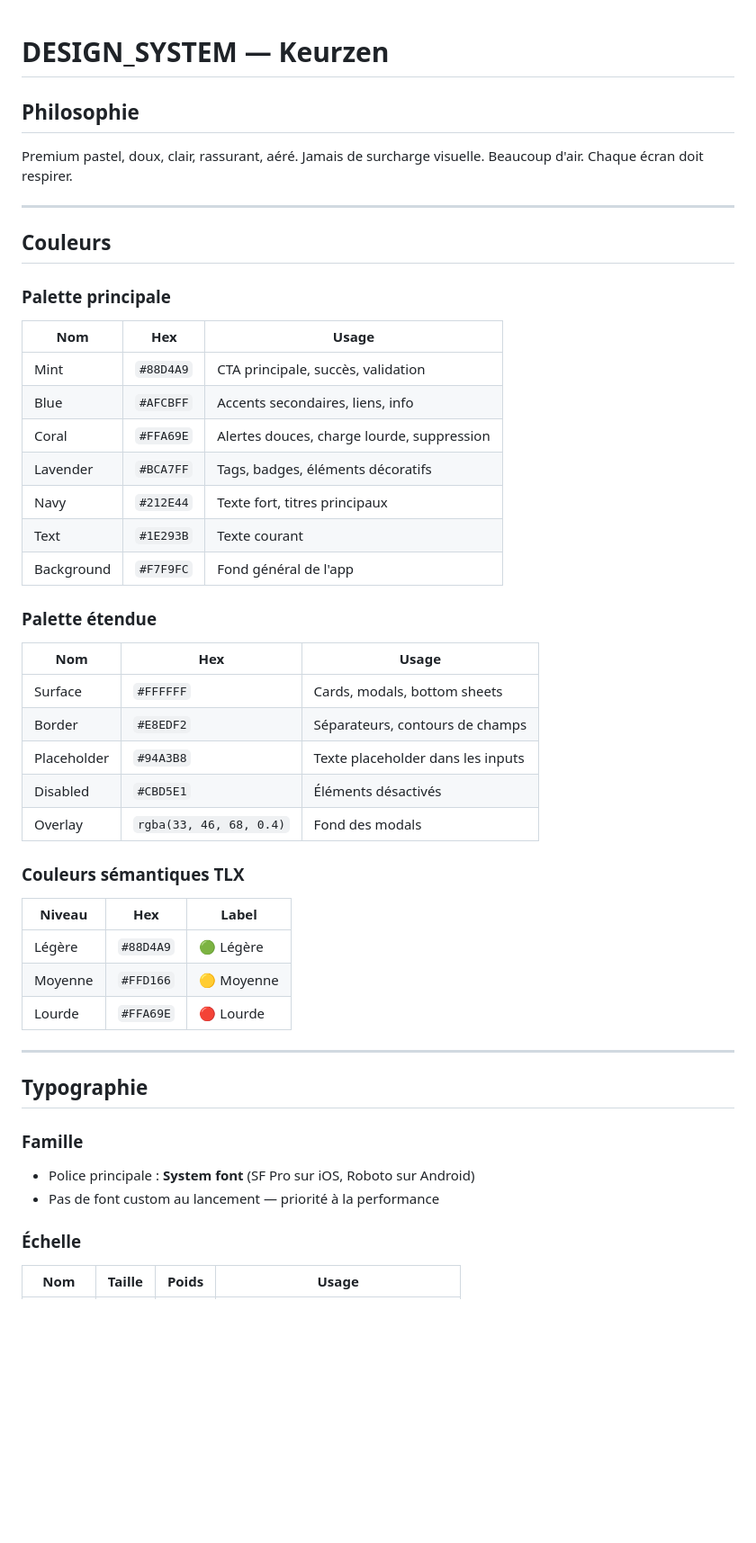
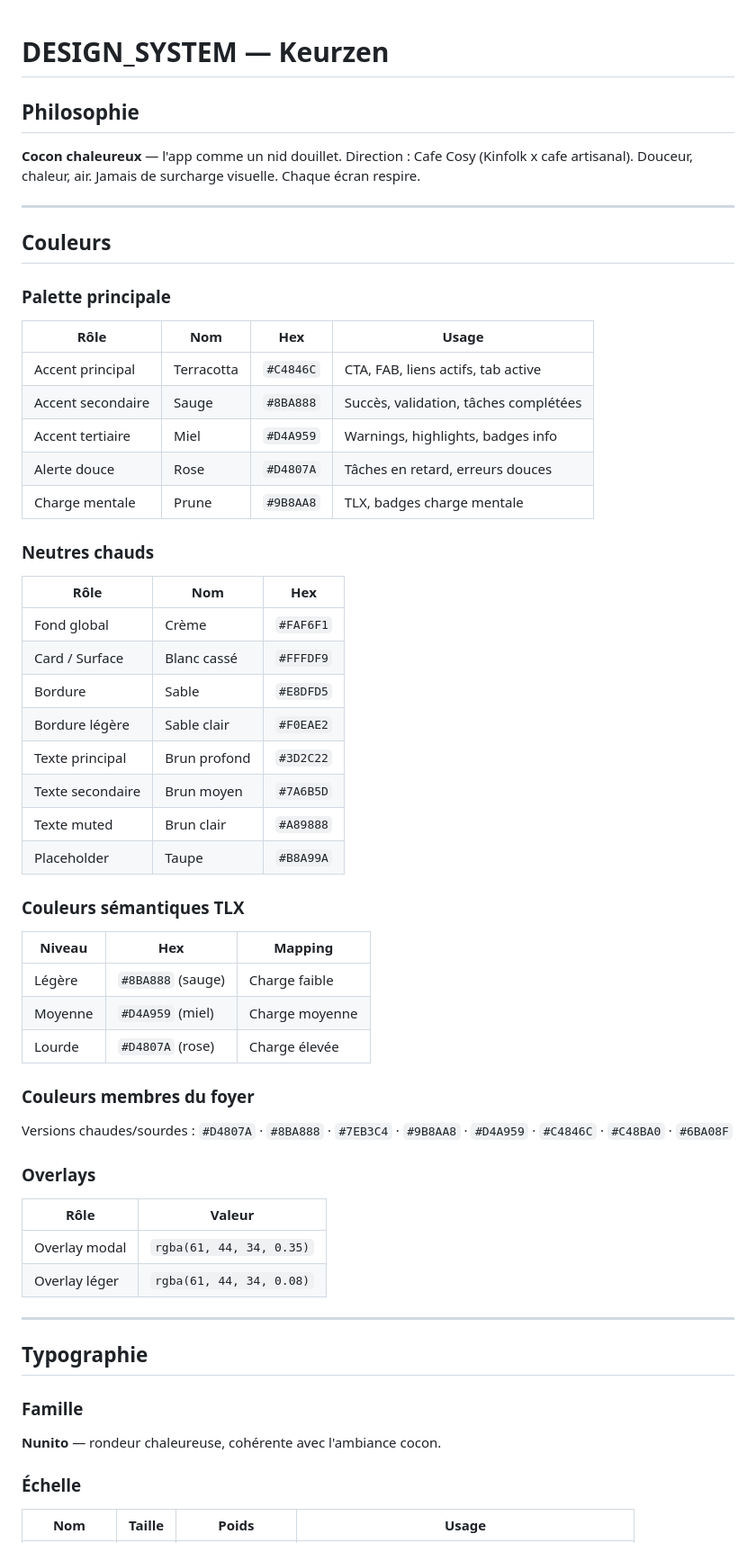
Before and after one commit to obadiane1-sys/keurzen, a Markdown page: DESIGN_SYSTEM.md, the part around one of its changes. Shown at 90% size. Drawn GitHub-style; blank space fills up the shorter version.

```diff
--- a/DESIGN_SYSTEM.md
+++ b/DESIGN_SYSTEM.md
@@ -1,48 +1,68 @@
+
 # DESIGN_SYSTEM — Keurzen
 
 ## Philosophie
-Premium pastel, doux, clair, rassurant, aéré.
-Jamais de surcharge visuelle. Beaucoup d'air. Chaque écran doit respirer.
+
+**Cocon chaleureux** — l'app comme un nid douillet.
+Direction : Cafe Cosy (Kinfolk x cafe artisanal).
+Douceur, chaleur, air. Jamais de surcharge visuelle. Chaque écran respire.
 
 ---
 
 ## Couleurs
 
 ### Palette principale
-| Nom | Hex | Usage |
+
+| Rôle | Nom | Hex | Usage |
+|---|---|---|---|
+| Accent principal | Terracotta | `#C4846C` | CTA, FAB, liens actifs, tab active |
+| Accent secondaire | Sauge | `#8BA888` | Succès, validation, tâches complétées |
+| Accent tertiaire | Miel | `#D4A959` | Warnings, highlights, badges info |
+| Alerte douce | Rose | `#D4807A` | Tâches en retard, erreurs douces |
+| Charge mentale | Prune | `#9B8AA8` | TLX, badges charge mentale |
+
+### Neutres chauds
+
+| Rôle | Nom | Hex |
 |---|---|---|
-| Mint | `#88D4A9` | CTA principale, succès, validation |
-| Blue | `#AFCBFF` | Accents secondaires, liens, info |
-| Coral | `#FFA69E` | Alertes douces, charge lourde, suppression |
-| Lavender | `#BCA7FF` | Tags, badges, éléments décoratifs |
-| Navy | `#212E44` | Texte fort, titres principaux |
-| Text | `#1E293B` | Texte courant |
-| Background | `#F7F9FC` | Fond général de l'app |
-
-### Palette étendue
-| Nom | Hex | Usage |
-|---|---|---|
-| Surface | `#FFFFFF` | Cards, modals, bottom sheets |
-| Border | `#E8EDF2` | Séparateurs, contours de champs |
-| Placeholder | `#94A3B8` | Texte placeholder dans les inputs |
-| Disabled | `#CBD5E1` | Éléments désactivés |
-| Overlay | `rgba(33, 46, 68, 0.4)` | Fond des modals |
+| Fond global | Crème | `#FAF6F1` |
+| Card / Surface | Blanc cassé | `#FFFDF9` |
+| Bordure | Sable | `#E8DFD5` |
+| Bordure légère | Sable clair | `#F0EAE2` |
+| Texte principal | Brun profond | `#3D2C22` |
+| Texte secondaire | Brun moyen | `#7A6B5D` |
+| Texte muted | Brun clair | `#A89888` |
+| Placeholder | Taupe | `#B8A99A` |
 
 ### Couleurs sémantiques TLX
-| Niveau | Hex | Label |
+
+| Niveau | Hex | Mapping |
 |---|---|---|
-| Légère | `#88D4A9` | 🟢 Légère |
-| Moyenne | `#FFD166` | 🟡 Moyenne |
-| Lourde | `#FFA69E` | 🔴 Lourde |
+| Légère | `#8BA888` (sauge) | Charge faible |
+| Moyenne | `#D4A959` (miel) | Charge moyenne |
+| Lourde | `#D4807A` (rose) | Charge élevée |
+
+### Couleurs membres du foyer
+
+Versions chaudes/sourdes :
+`#D4807A` · `#8BA888` · `#7EB3C4` · `#9B8AA8` · `#D4A959` · `#C4846C` · `#C48BA0` · `#6BA08F`
+
+### Overlays
+
+| Rôle | Valeur |
+|---|---|
+| Overlay modal | `rgba(61, 44, 34, 0.35)` |
+| Overlay léger | `rgba(61, 44, 34, 0.08)` |
 
 ---
 
 ## Typographie
 
 ### Famille
-- Police principale : **System font** (SF Pro sur iOS, Roboto sur Android)
-- Pas de font custom au lancement — priorité à la performance
+
+**Nunito** — rondeur chaleureuse, cohérente avec l'ambiance cocon.
 
 ### Échelle
+
 | Nom | Taille | Poids | Usage |
 |---|---|---|---|
```
Also changed, not shown: other parts of DESIGN_SYSTEM.md (+157 -92 lines).
